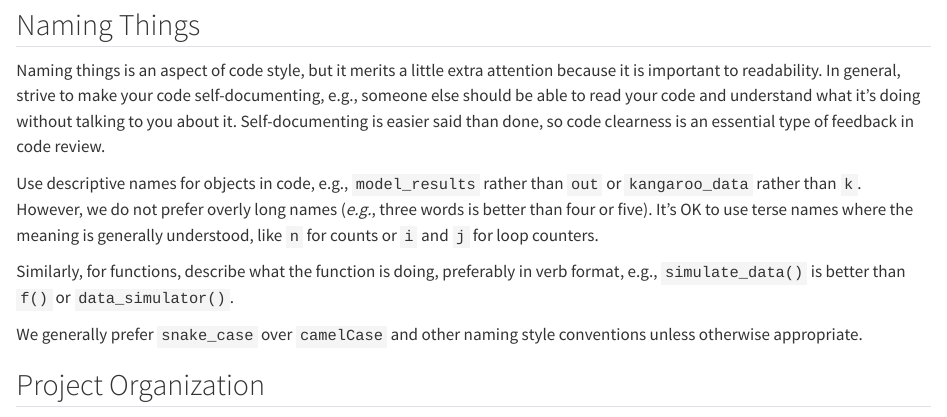
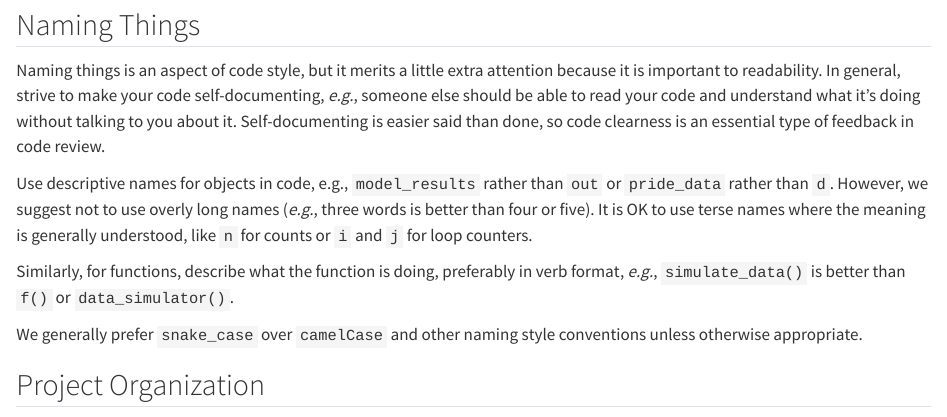
Before and after one commit to pride-study/lab_manual, a Quarto document (chapters/06-code-workflow.qmd): the page in a window 1100 px wide, from 1430 px down. Rendered offline with R 4.5, knitr and Pandoc in place of Quarto, with nearby package versions.

Commit message:
ensure consistent formatting

```diff
--- a/chapters/06-code-workflow.qmd
+++ b/chapters/06-code-workflow.qmd
@@ -62,11 +62,11 @@
 
 ## Naming Things
 
-Naming things is an aspect of code style, but it merits a little extra attention because it is important to readability. In general, strive to make your code self-documenting, e.g., someone else should be able to read your code and understand what it’s doing without talking to you about it. Self-documenting is easier said than done, so code clearness is an essential type of feedback in code review.
+Naming things is an aspect of code style, but it merits a little extra attention because it is important to readability. In general, strive to make your code self-documenting, *e.g.*, someone else should be able to read your code and understand what it’s doing without talking to you about it. Self-documenting is easier said than done, so code clearness is an essential type of feedback in code review.
 
-Use descriptive names for objects in code, e.g., `model_results` rather than `out` or `kangaroo_data` rather than `k`. However, we do not prefer overly long names (*e.g.*, three words is better than four or five). It’s OK to use terse names where the meaning is generally understood, like `n` for counts or `i` and `j` for loop counters.
+Use descriptive names for objects in code, e.g., `model_results` rather than `out` or `pride_data` rather than `d`. However, we suggest not to use overly long names (*e.g.*, three words is better than four or five). It is OK to use terse names where the meaning is generally understood, like `n` for counts or `i` and `j` for loop counters.
 
-Similarly, for functions, describe what the function is doing, preferably in verb format, e.g., `simulate_data()` is better than `f()` or `data_simulator()`.
+Similarly, for functions, describe what the function is doing, preferably in verb format, *e.g.*, `simulate_data()` is better than `f()` or `data_simulator()`.
 
 We generally prefer `snake_case` over `camelCase` and other naming style conventions unless otherwise appropriate.
 
```
Also changed, not shown: chapters/05-study-design.qmd (+1 -1 lines), chapters/06-code-workflow.qmd (4 more changed lines).
